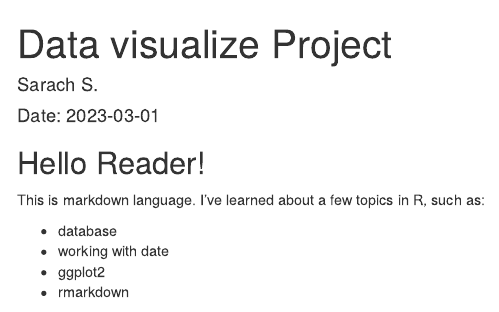
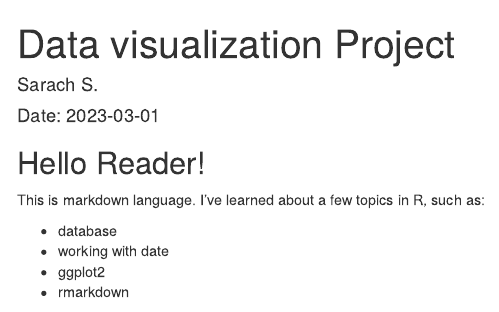
Before and after one commit to Aouuuu/datascience_boostcamp_projects, an R Markdown document (Data Visualization/Data visualization Project.Rmd): the page in a window 1100 px wide, from its top. Rendered offline with R 4.5, knitr and Pandoc, with nearby package versions.

Commit message:
Update and rename Data visualize Project.Rmd to Data visualization Project.Rmd

```diff
--- a/Data Visualization/Data visualize Project.Rmd
+++ b/Data Visualization/Data visualization Project.Rmd
@@ -1,5 +1,5 @@
 ---
-title: "Data visualize Project"
+title: "Data visualization Project"
 author: "Sarach S."
 date: "Date: 2023-03-01"
 output:
```
